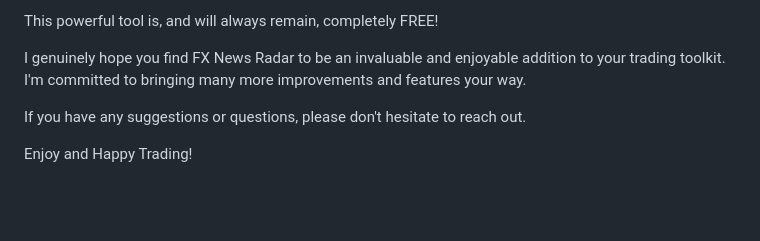
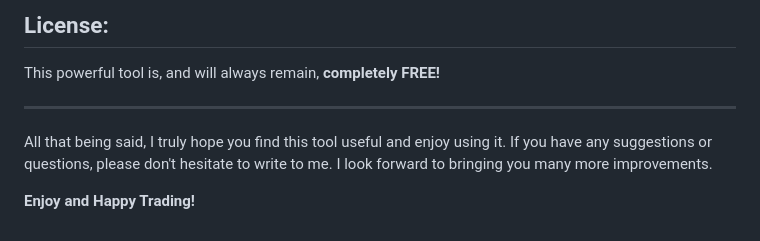
Before and after one commit to LuckyAleh/fxnewsradar.live, a Markdown page: README.md, the part around one of its changes. GitHub-like rendering; blank space fills up the shorter version.

```diff
--- a/README.md
+++ b/README.md
@@ -44,8 +64,10 @@ License:
 
-This powerful tool is, and will always remain, completely FREE!
+## License:
 
-I genuinely hope you find FX News Radar to be an invaluable and enjoyable addition to your trading toolkit. I'm committed to bringing many more improvements and features your way.
+This powerful tool is, and will always remain, **completely FREE!**
 
-If you have any suggestions or questions, please don't hesitate to reach out.
+---
 
-Enjoy and Happy Trading!
+All that being said, I truly hope you find this tool useful and enjoy using it. If you have any suggestions or questions, please don't hesitate to write to me. I look forward to bringing you many more improvements.
+
+**Enjoy and Happy Trading!**
```
Also changed, not shown: other parts of README.md (+40 -20 lines).
